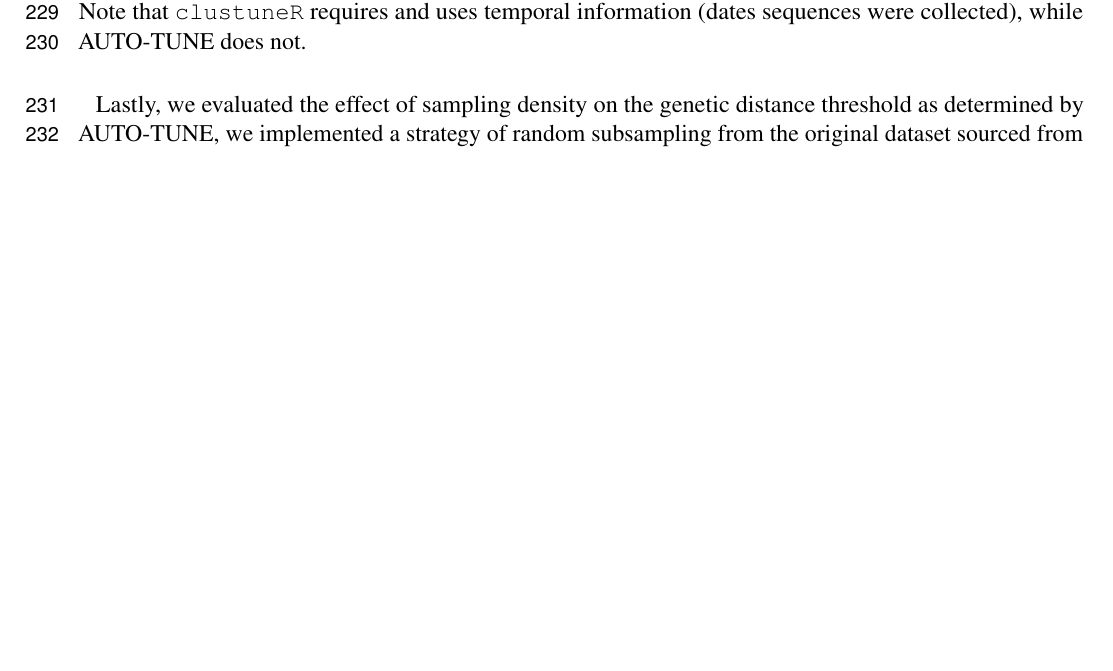
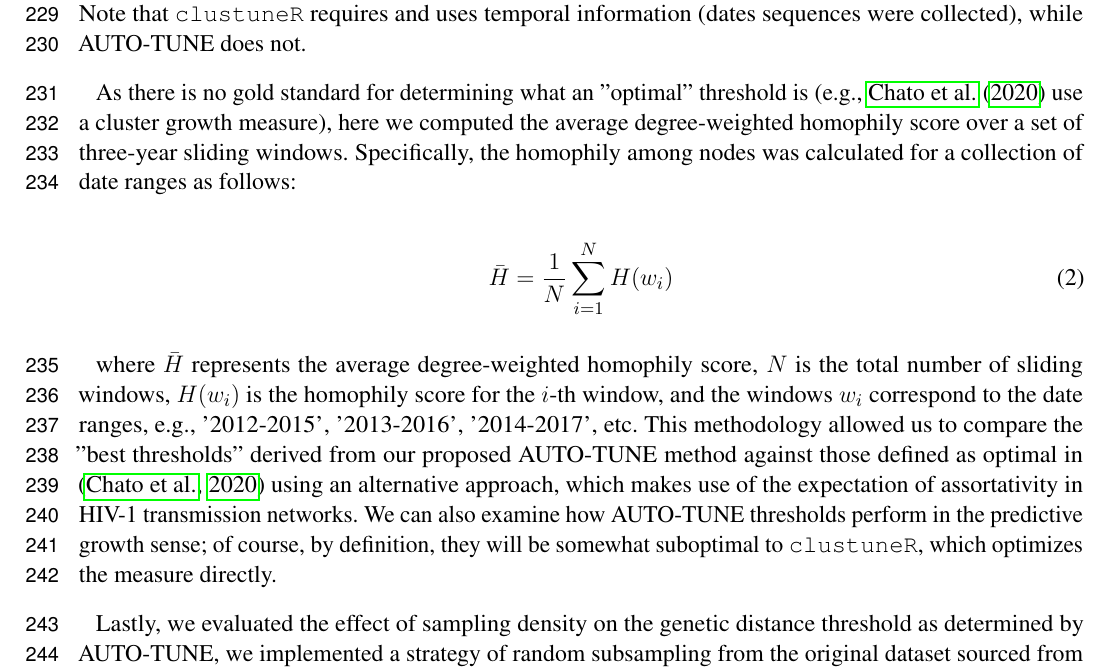
Before and after one commit to veg/autotune-paper, a LaTeX document (frontiers.tex): part of page 7 of 28, cut so that both start at the same text, the shorter picture padded with empty space. Compiled offline with pdfLaTeX.

Commit message:
sweaver edit

```diff
--- a/frontiers.tex
+++ b/frontiers.tex
@@ -418,6 +418,25 @@ step 4 of Section 2.3, deploying thresholds previously established as optimal
 by \citep{chato_public_2020}. Note that {\tt clustuneR} requires and uses
 temporal information (dates sequences were collected), while AUTO-TUNE does
 not.
+
+As there is no gold standard for determining what an "optimal" threshold is
+(e.g., \citet{chato_public_2020} use a cluster growth measure), here we
+computed the average degree-weighted homophily score over a set of three-year
+sliding windows. Specifically, the homophily among nodes was calculated for a
+collection of date ranges as follows:
+
+\begin{equation} \bar{H} = \frac{1}{N}\sum_{i=1}^{N} H(w_i) \end{equation}
+
+where $\bar{H}$ represents the average degree-weighted homophily score, $N$ is
+the total number of sliding windows, $H(w_i)$ is the homophily score for the
+$i$-th window, and the windows $w_i$ correspond to the date ranges, e.g.,
+'2012-2015', '2013-2016', '2014-2017', etc. This methodology allowed us to
+compare the "best thresholds" derived from our proposed AUTO-TUNE method
+against those defined as optimal in \citep{chato_public_2020} using an
+alternative approach, which makes use of the expectation of assortativity in
+HIV-1 transmission networks. We can also examine how AUTO-TUNE thresholds
+perform in the predictive growth sense; of course, by definition, they will be
+somewhat suboptimal to {\tt clustuneR}, which optimizes the measure directly.
 
 Lastly, we evaluated the effect of sampling density on the genetic distance
 threshold as determined by AUTO-TUNE, we implemented a strategy of random
```
